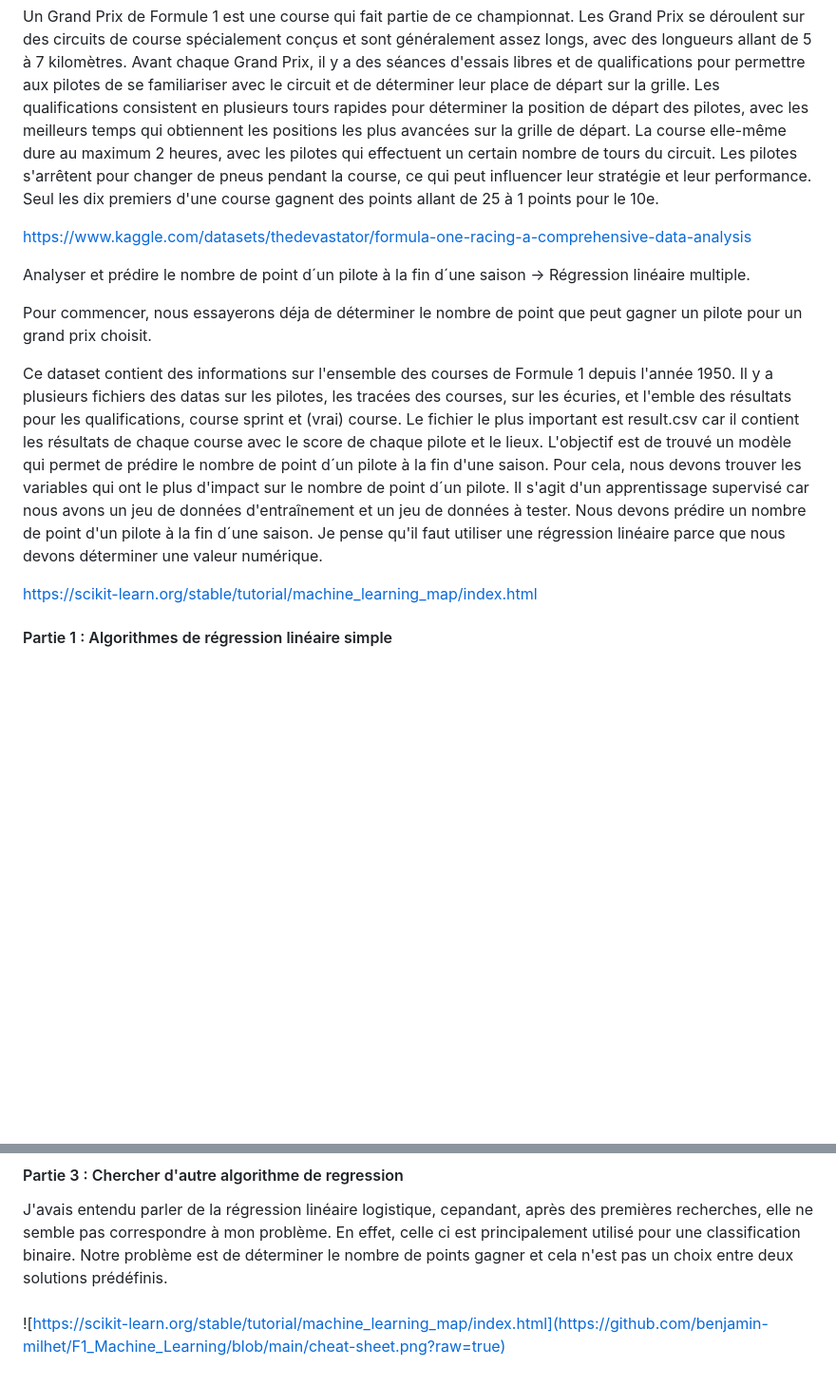
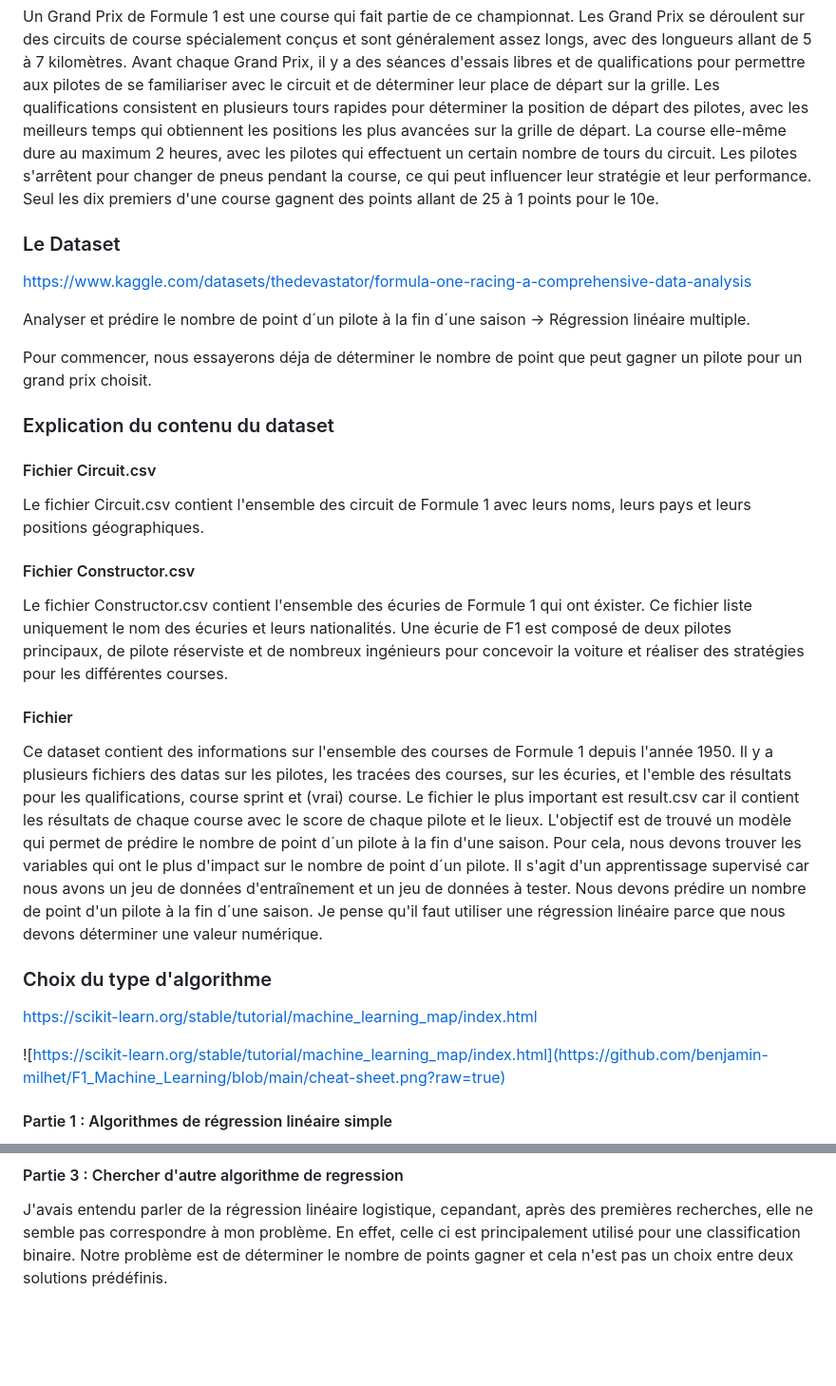
Before and after one commit to benjamin-milhet/F1_Machine_Learning, a Markdown page: README.md, 2 parts joined by grey strips. Shown at 95% size. GitHub-like rendering; blank space fills up the shorter version.

```diff
--- a/README.md
+++ b/README.md
@@ -87,19 +87,33 @@ Un championnat de Formule 1 est une série de courses automobiles qui se déroul
 
 Un Grand Prix de Formule 1 est une course qui fait partie de ce championnat. Les Grand Prix se déroulent sur des circuits de course spécialement conçus et sont généralement assez longs, avec des longueurs allant de 5 à 7 kilomètres. Avant chaque Grand Prix, il y a des séances d'essais libres et de qualifications pour permettre aux pilotes de se familiariser avec le circuit et de déterminer leur place de départ sur la grille. Les qualifications consistent en plusieurs tours rapides pour déterminer la position de départ des pilotes, avec les meilleurs temps qui obtiennent les positions les plus avancées sur la grille de départ. La course elle-même dure au maximum 2 heures, avec les pilotes qui effectuent un certain nombre de tours du circuit. Les pilotes s'arrêtent pour changer de pneus pendant la course, ce qui peut influencer leur stratégie et leur performance. Seul les dix premiers d'une course gagnent des points allant de 25 à 1 points pour le 10e.
 
-
+### Le Dataset
 https://www.kaggle.com/datasets/thedevastator/formula-one-racing-a-comprehensive-data-analysis
 
 Analyser et prédire le nombre de point d´un pilote à la fin d´une saison -> Régression linéaire multiple.
 
 Pour commencer, nous essayerons déja de déterminer le nombre de point que peut gagner un pilote pour un grand prix choisit.
 
+### Explication du contenu du dataset
+
+#### Fichier Circuit.csv
+Le fichier Circuit.csv contient l'ensemble des circuit de Formule 1 avec leurs noms, leurs pays et leurs positions géographiques.
+
+#### Fichier Constructor.csv
+Le fichier Constructor.csv contient l'ensemble des écuries de Formule 1 qui ont éxister. Ce fichier liste uniquement le nom des écuries et leurs nationalités. Une écurie de F1 est composé de deux pilotes principaux, de pilote réserviste et de nombreux ingénieurs pour concevoir la voiture et réaliser des stratégies pour les différentes courses.
+
+#### Fichier
+
 Ce dataset contient des informations sur l'ensemble des courses de Formule 1 depuis l'année 1950. Il y a plusieurs fichiers des datas sur les pilotes, les tracées des courses, sur les écuries, et l'emble des résultats pour les qualifications, course sprint et (vrai) course.
 Le fichier le plus important est result.csv car il contient les résultats de chaque course avec le score de chaque pilote et le lieux.
 L'objectif est de trouvé un modèle qui permet de prédire le nombre de point d´un pilote à la fin d'une saison. Pour cela, nous devons trouver les variables qui ont le plus d'impact sur le nombre de point d´un pilote.
 Il s'agit d'un apprentissage supervisé car nous avons un jeu de données d'entraînement et un jeu de données à tester. Nous devons prédire un nombre de point d'un pilote à la fin d´une saison. Je pense qu'il faut utiliser une régression linéaire parce que nous devons déterminer une valeur numérique.
 
+### Choix du type d'algorithme
+
 https://scikit-learn.org/stable/tutorial/machine_learning_map/index.html
+
+![https://scikit-learn.org/stable/tutorial/machine_learning_map/index.html](https://github.com/benjamin-milhet/F1_Machine_Learning/blob/main/cheat-sheet.png?raw=true)
 
 #### Partie 1 : Algorithmes de régression linéaire simple
 J'ai commencé par analyser mes données et sélectionner celle qui me semble importante pour commencer.
@@ -113,6 +127,3 @@ Les différentes variables qui me semble importante sont le circuit, l'écurie a
 
 #### Partie 3 : Chercher d'autre algorithme de regression
 J'avais entendu parler de la régression linéaire logistique, cepandant, après des premières recherches, elle ne semble pas correspondre à mon problème. En effet, celle ci est principalement utilisé pour une classification binaire. Notre problème est de déterminer le nombre de points gagner et cela n'est pas un choix entre deux solutions prédéfinis.
-
-####
-![https://scikit-learn.org/stable/tutorial/machine_learning_map/index.html](https://github.com/benjamin-milhet/F1_Machine_Learning/blob/main/cheat-sheet.png?raw=true)
```
